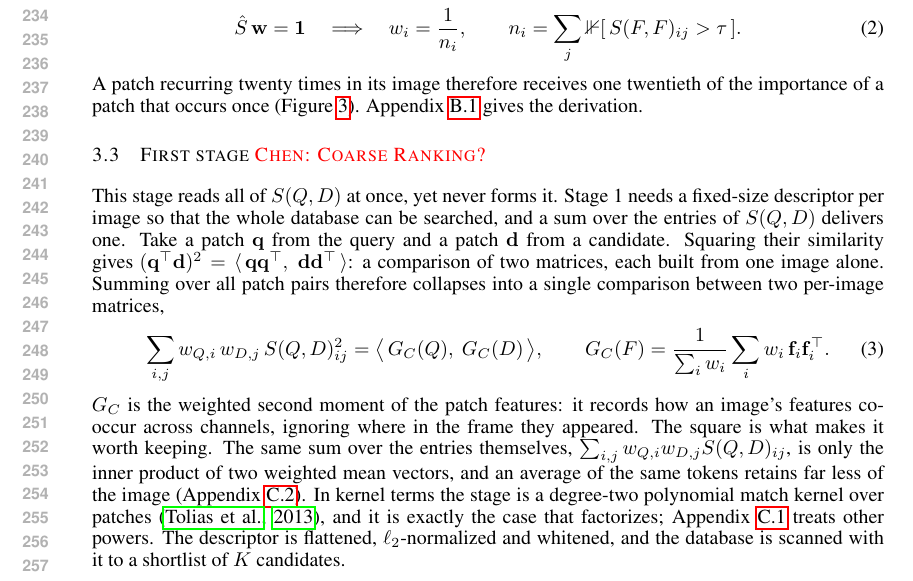
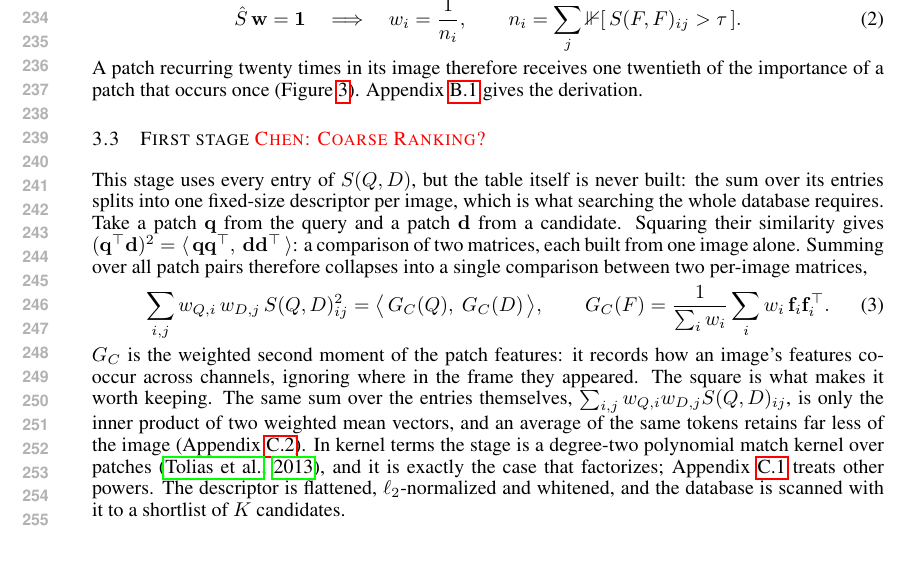
Before and after one commit to Zarreboln/iclr2027-new1, a LaTeX paper (iclr2027_conference.tex, which reads sections/03_method.tex): part of page 5 of 23, cut so that both start at the same text. Compiled offline with pdfLaTeX.

Commit message:
3.3 opening sentence reworded
Co-Authored-By: Claude Fable 5.1 <noreply@anthropic.com>

```diff
--- a/sections/03_method.tex
+++ b/sections/03_method.tex
@@ -40,7 +40,7 @@ A patch recurring twenty times in its image therefore receives one twentieth of
 
 \subsection{First stage \textcolor{red}{Chen: Coarse Ranking?}}
 \label{sec:global}
-This stage reads all of $S(Q,D)$ at once, yet never forms it. Stage 1 needs a fixed-size descriptor per image so that the whole database can be searched, and a sum over the entries of $S(Q,D)$ delivers one. Take a patch $\mathbf q$ from the query and a patch $\mathbf d$ from a candidate. Squaring their similarity gives $(\mathbf q^{\top}\mathbf d)^2=\langle\,\mathbf q\mathbf q^{\top},\ \mathbf d\mathbf d^{\top}\,\rangle$: a comparison of two matrices, each built from one image alone. Summing over all patch pairs therefore collapses into a single comparison between two per-image matrices,
+This stage uses every entry of $S(Q,D)$, but the table itself is never built: the sum over its entries splits into one fixed-size descriptor per image, which is what searching the whole database requires. Take a patch $\mathbf q$ from the query and a patch $\mathbf d$ from a candidate. Squaring their similarity gives $(\mathbf q^{\top}\mathbf d)^2=\langle\,\mathbf q\mathbf q^{\top},\ \mathbf d\mathbf d^{\top}\,\rangle$: a comparison of two matrices, each built from one image alone. Summing over all patch pairs therefore collapses into a single comparison between two per-image matrices,
 \begin{equation}\label{eq:so-deriv}
   \sum_{i,j} w_{Q,i}\,w_{D,j}\,S(Q,D)_{ij}^{2}
   =\big\langle\, G_C(Q),\ G_C(D)\,\big\rangle,
```
